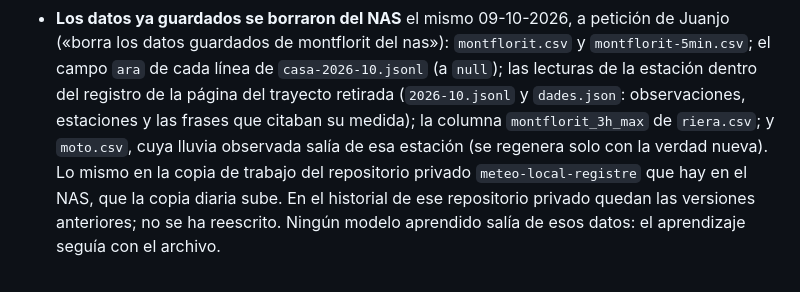
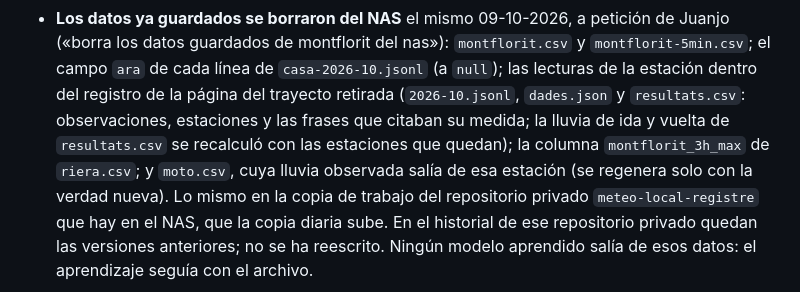
Before and after one commit to jjdeharo/meteo-local, a Markdown page: docs/adr/0058-retirada-de-la-estacion-de-montflorit-de-meteocerdanyola-com.md, the part around the change. Rendered like a GitHub page.

Commit message:
ADR 0058: també resultats.csv

```diff
--- a/docs/adr/0058-retirada-de-la-estacion-de-montflorit-de-meteocerdanyola-com.md
+++ b/docs/adr/0058-retirada-de-la-estacion-de-montflorit-de-meteocerdanyola-com.md
@@ -62,9 +62,10 @@ sirve para «¿llueve ahora?» ni para aprender por horas.
   petición de Juanjo («borra los datos guardados de montflorit del nas»):
   `montflorit.csv` y `montflorit-5min.csv`; el campo `ara` de cada línea de
   `casa-2026-10.jsonl` (a `null`); las lecturas de la estación dentro del
-  registro de la página del trayecto retirada (`2026-10.jsonl` y
-  `dades.json`: observaciones, estaciones y las frases que citaban su
-  medida); la columna `montflorit_3h_max` de `riera.csv`; y `moto.csv`, cuya
+  registro de la página del trayecto retirada (`2026-10.jsonl`,
+  `dades.json` y `resultats.csv`: observaciones, estaciones y las frases que
+  citaban su medida; la lluvia de ida y vuelta de `resultats.csv` se recalculó
+  con las estaciones que quedan); la columna `montflorit_3h_max` de `riera.csv`; y `moto.csv`, cuya
   lluvia observada salía de esa estación (se regenera solo con la verdad
   nueva). Lo mismo en la copia de trabajo del repositorio privado
   `meteo-local-registre` que hay en el NAS, que la copia diaria sube. En el
```
